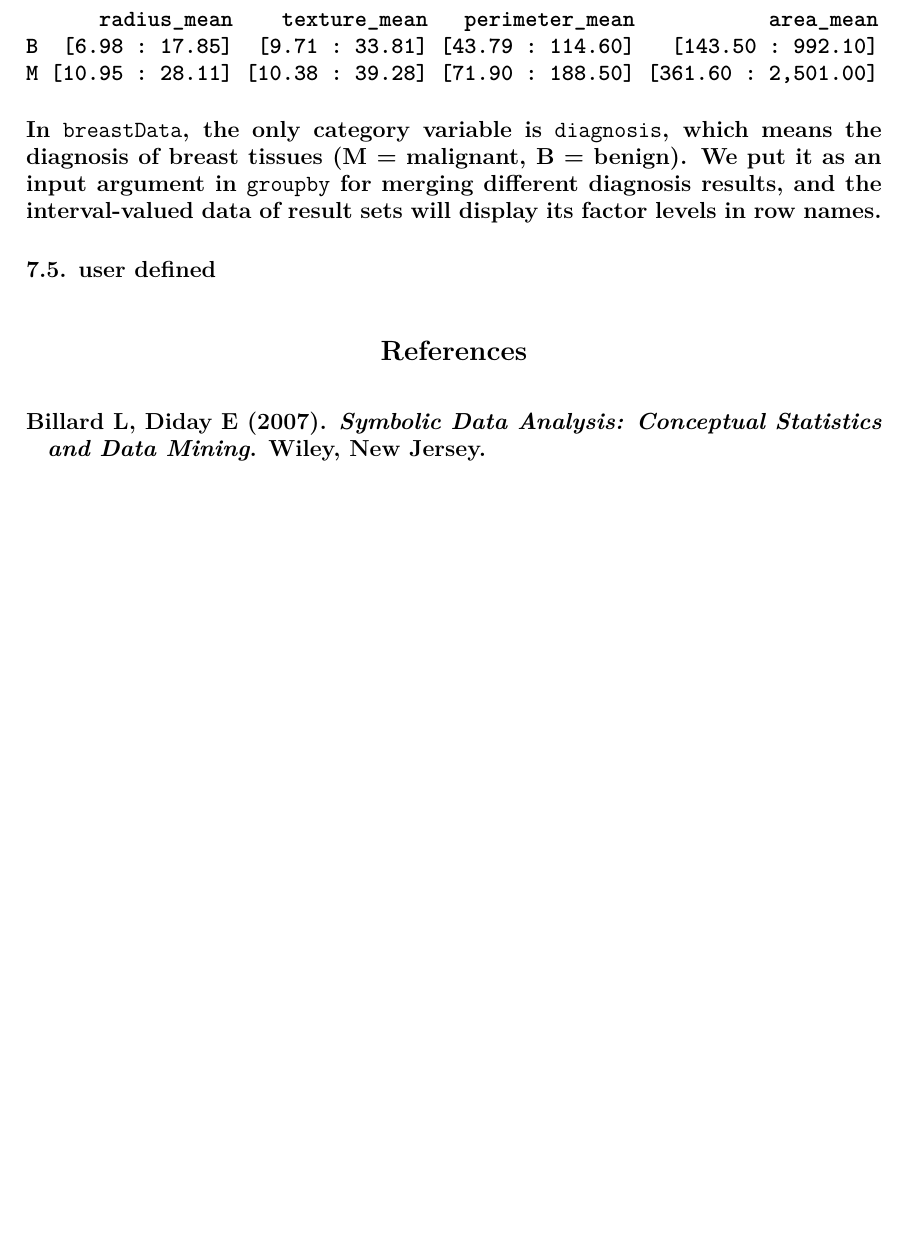
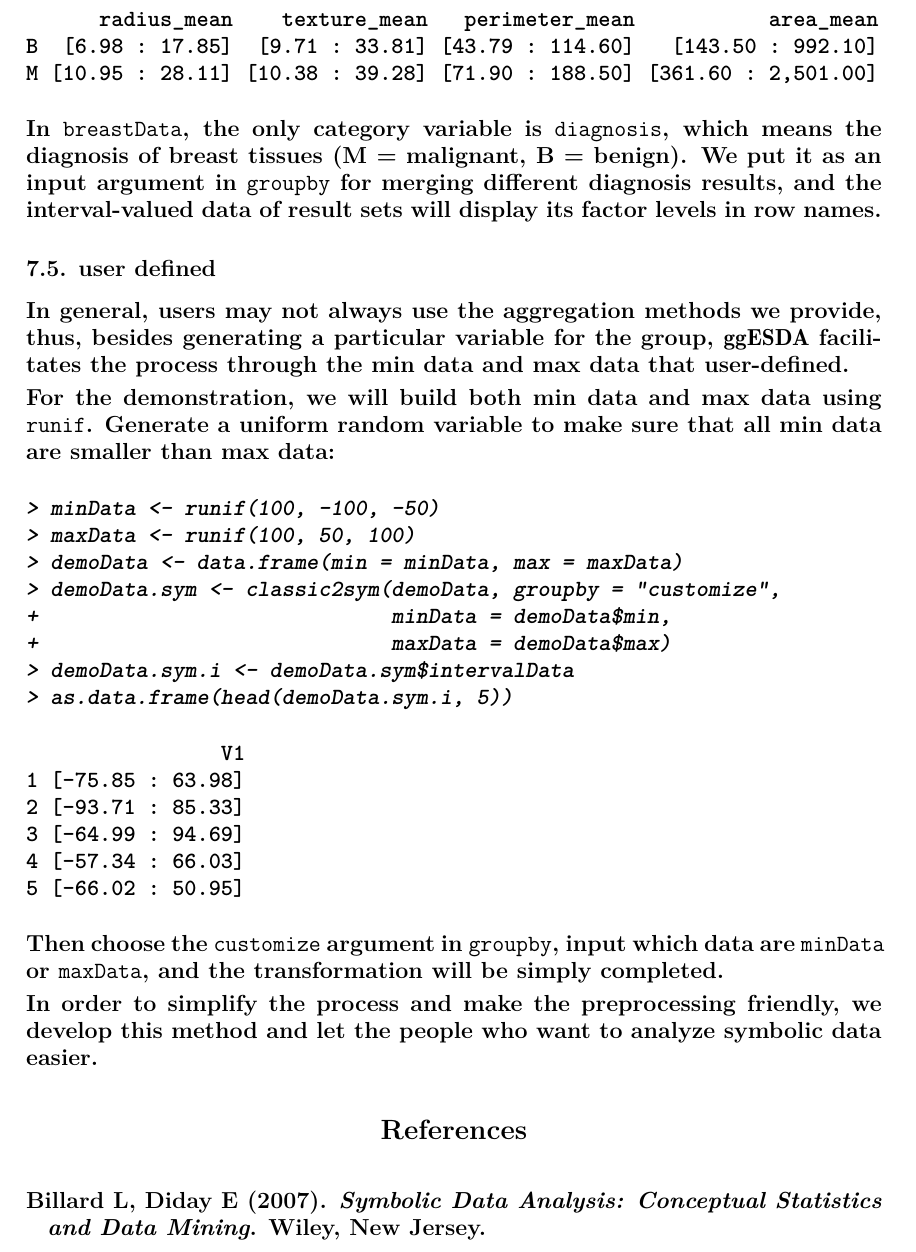
Before and after one commit to kiangkiangkiang/RESEARCH, a LaTeX document (ggESDA_Jiang&Wu_20210915.tex): part of page 7 of 10, cut so that both start at the same text, the shorter picture padded with empty space. Compiled offline with pdfLaTeX; a LaTeX package or settings file that is missing is left out.

Commit message:
finish transformation introduction

```diff
--- a/ggESDA_Jiang&Wu_20210915.tex
+++ b/ggESDA_Jiang&Wu_20210915.tex
@@ -235,6 +235,34 @@ In \code{breastData}, the only category variable is \code{diagnosis}, which mean
 
 \subsection{user defined}
 
+In general, users may not always use the aggregation methods we provide, thus, besides generating a particular variable for the group, \pkg{ggESDA} facilitates the process through the min data and max data that user-defined.
+
+For the demonstration, we will build both min data and max data using \code{runif}. Generate a uniform random variable to make sure that all min data are smaller than max data:
+
+\begin{Schunk}
+\begin{Sinput}
+> minData <- runif(100, -100, -50)
+> maxData <- runif(100, 50, 100)
+> demoData <- data.frame(min = minData, max = maxData)
+> demoData.sym <- classic2sym(demoData, groupby = "customize",
++                             minData = demoData$min,
++                             maxData = demoData$max)
+> demoData.sym.i <- demoData.sym$intervalData
+> as.data.frame(head(demoData.sym.i, 5))
+\end{Sinput}
+\begin{Soutput}
+                V1
+1 [-75.85 : 63.98]
+2 [-93.71 : 85.33]
+3 [-64.99 : 94.69]
+4 [-57.34 : 66.03]
+5 [-66.02 : 50.95]
+\end{Soutput}
+\end{Schunk}
+
+Then choose the \code{customize} argument in \code{groupby}, input which data are \code{minData} or \code{maxData}, and the transformation will be simply completed.
+
+In order to simplify the process and make the preprocessing friendly, we develop this method and let the people who want to analyze symbolic data easier.
 
 
 \bibliography{refs}
```
Also changed, not shown: ggESDA_Jiang&Wu_20210915-compare.pdf, ggESDA_Jiang&Wu_20210915.pdf, 2 other files.
